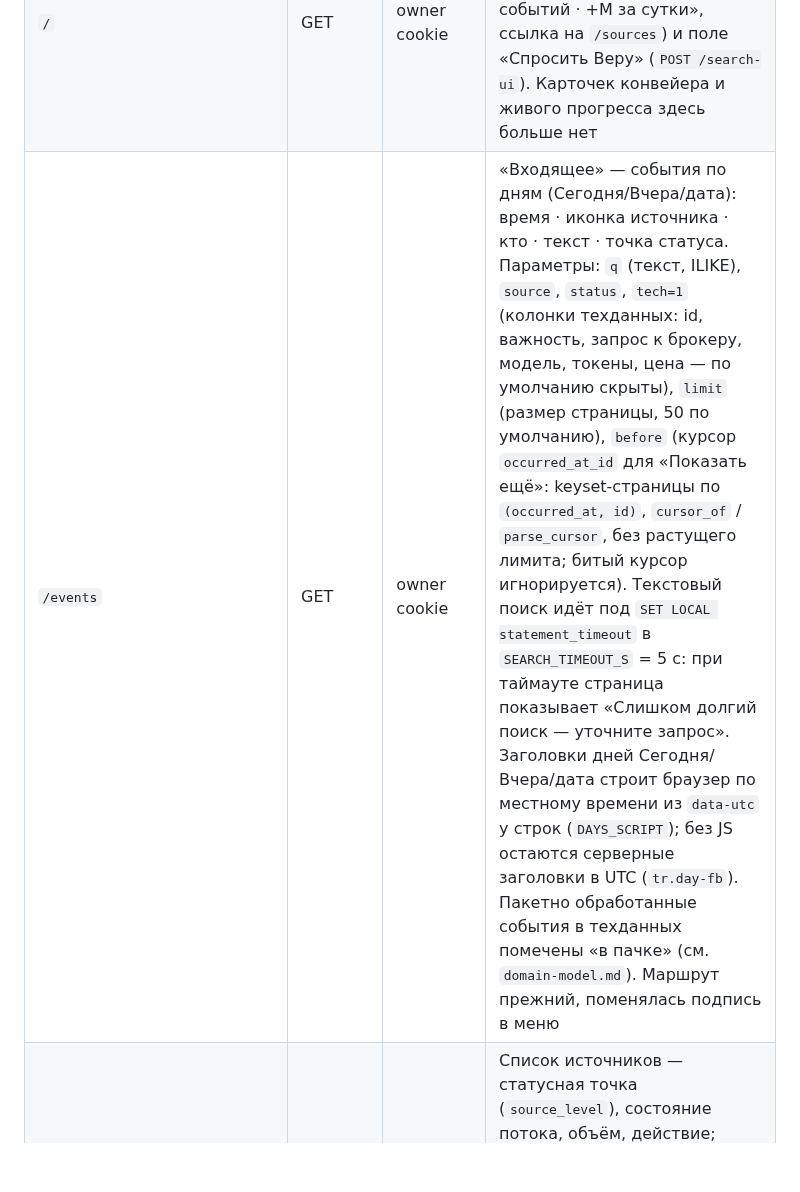
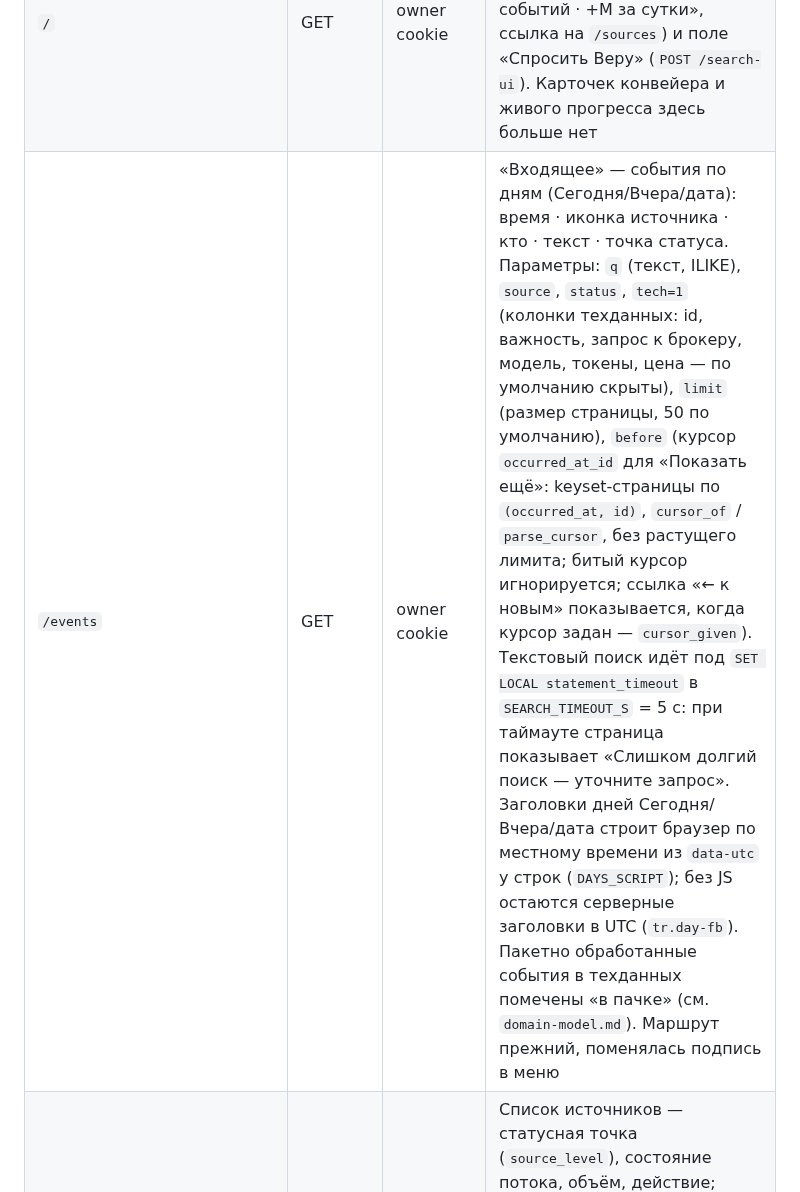
Before and after one commit to zapleoceo/muai, a Markdown page: vera3/docs/api.md, the part around the change. Rendered like a GitHub page; blank space fills up the shorter version.

Commit message:
docs: назвать cursor_given — гейт сверки имён
Co-Authored-By: Claude Opus 5.5 <noreply@anthropic.com>

```diff
--- a/vera3/docs/api.md
+++ b/vera3/docs/api.md
@@ -126,7 +126,7 @@ Returns `AnswerResponse` with `answer`, `results`, `provider`, `cost_usd`,
 | `/api/tg_login` | GET | TG widget signature | Callback → session cookie |
 | `/logout` | GET | none | Clear cookie |
 | `/` | GET | owner cookie | «Поиск» — главная, поиск вперёд: статусная строка (точка зелёная/жёлтая/красная из `health.assess`, «N событий · +M за сутки», ссылка на `/sources`) и поле «Спросить Веру» (`POST /search-ui`). Карточек конвейера и живого прогресса здесь больше нет |
-| `/events` | GET | owner cookie | «Входящее» — события по дням (Сегодня/Вчера/дата): время · иконка источника · кто · текст · точка статуса. Параметры: `q` (текст, ILIKE), `source`, `status`, `tech=1` (колонки техданных: id, важность, запрос к брокеру, модель, токены, цена — по умолчанию скрыты), `limit` (размер страницы, 50 по умолчанию), `before` (курсор `occurred_at_id` для «Показать ещё»: keyset-страницы по `(occurred_at, id)`, `cursor_of` / `parse_cursor`, без растущего лимита; битый курсор игнорируется). Текстовый поиск идёт под `SET LOCAL statement_timeout` в `SEARCH_TIMEOUT_S` = 5 с: при таймауте страница показывает «Слишком долгий поиск — уточните запрос». Заголовки дней Сегодня/Вчера/дата строит браузер по местному времени из `data-utc` у строк (`DAYS_SCRIPT`); без JS остаются серверные заголовки в UTC (`tr.day-fb`). Пакетно обработанные события в техданных помечены «в пачке» (см. `domain-model.md`). Маршрут прежний, поменялась подпись в меню |
+| `/events` | GET | owner cookie | «Входящее» — события по дням (Сегодня/Вчера/дата): время · иконка источника · кто · текст · точка статуса. Параметры: `q` (текст, ILIKE), `source`, `status`, `tech=1` (колонки техданных: id, важность, запрос к брокеру, модель, токены, цена — по умолчанию скрыты), `limit` (размер страницы, 50 по умолчанию), `before` (курсор `occurred_at_id` для «Показать ещё»: keyset-страницы по `(occurred_at, id)`, `cursor_of` / `parse_cursor`, без растущего лимита; битый курсор игнорируется; ссылка «← к новым» показывается, когда курсор задан — `cursor_given`). Текстовый поиск идёт под `SET LOCAL statement_timeout` в `SEARCH_TIMEOUT_S` = 5 с: при таймауте страница показывает «Слишком долгий поиск — уточните запрос». Заголовки дней Сегодня/Вчера/дата строит браузер по местному времени из `data-utc` у строк (`DAYS_SCRIPT`); без JS остаются серверные заголовки в UTC (`tr.day-fb`). Пакетно обработанные события в техданных помечены «в пачке» (см. `domain-model.md`). Маршрут прежний, поменялась подпись в меню |
 | `/sources` | GET | owner cookie | Список источников — статусная точка (`source_level`), состояние потока, объём, действие; сворачиваемый блок «Конвейер обработки» (`PROGRESS_BLOCK`: живой прогресс `/_progress` раз в 30 с, пауза и лимит разбора). Строится из `source_registry`, не из ручной разметки |
 | `/sources/{key}` | GET | owner cookie | Подробности источника: подключение, разбивки от провайдера `source_detail`. Источник без провайдера так и говорит |
 | `/api/slack/start` | GET | owner cookie | Форма ввода user-токена Slack (`slack_start_form`) — со списком нужных прав |
```
Also changed, not shown: 1 other file.
